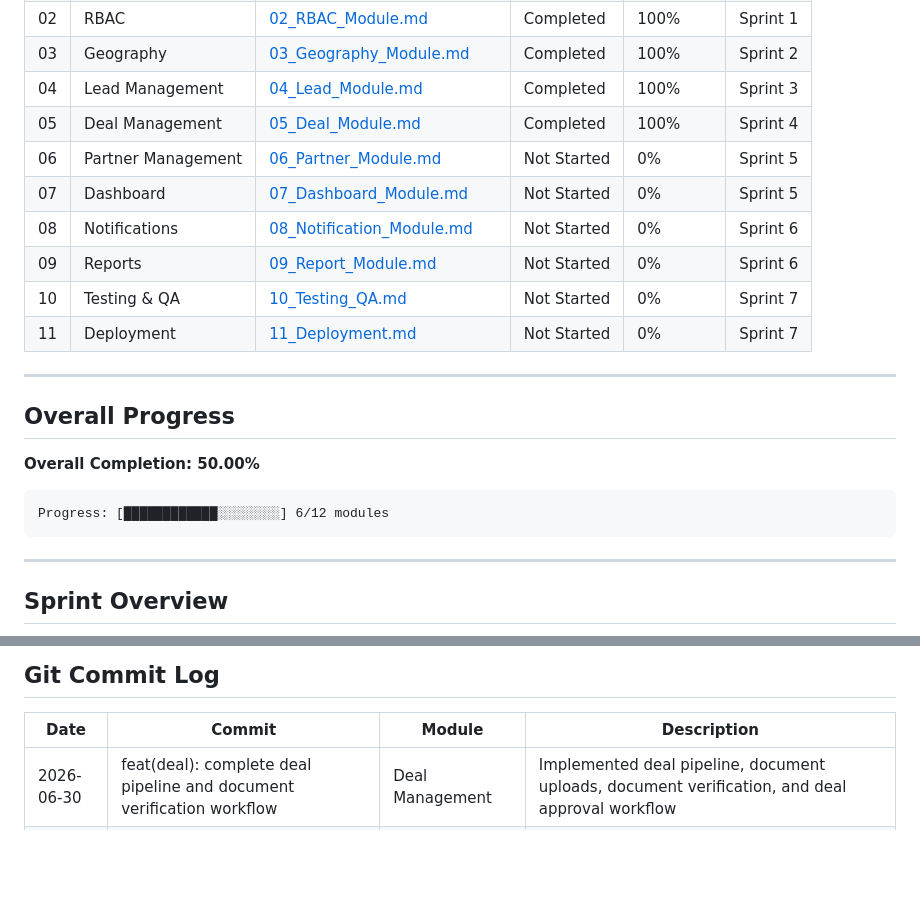
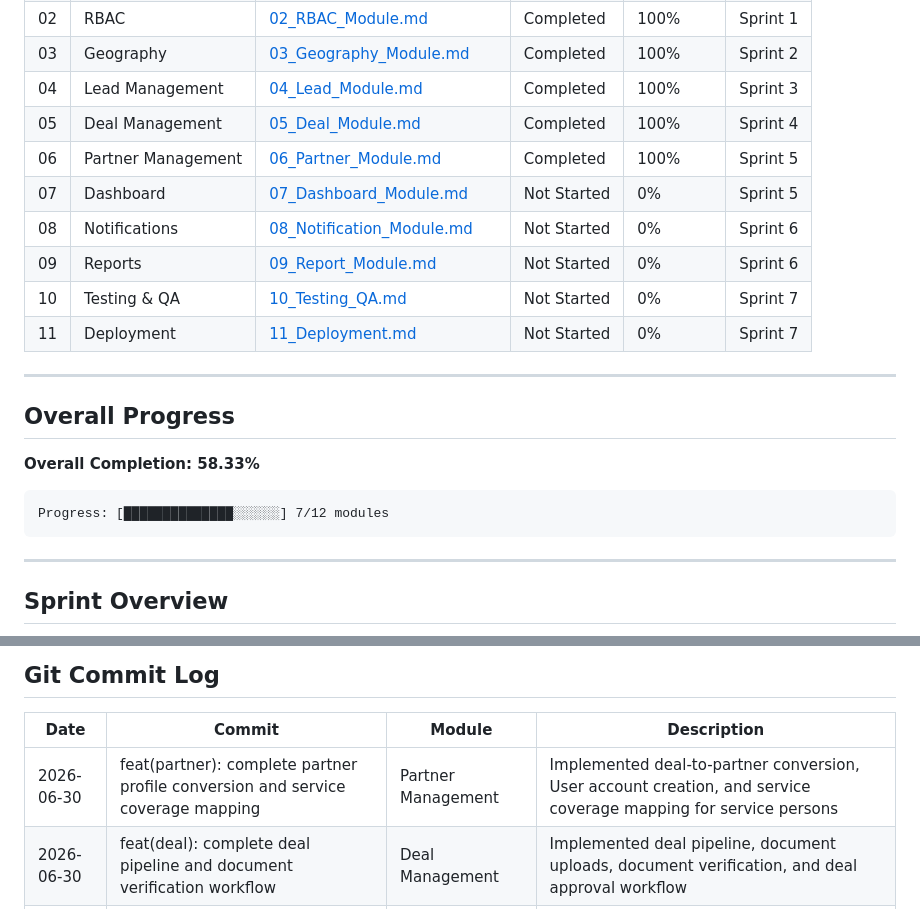
Before and after one commit to arindamuaguria/Manika-CRM-application, a Markdown page: docs/PROJECT_STATUS.md, 2 parts joined by grey strips. Drawn GitHub-style; blank space fills up the shorter version.

Commit message:
docs(status): update implementation progress for partner

````diff
--- a/docs/PROJECT_STATUS.md
+++ b/docs/PROJECT_STATUS.md
@@ -17,7 +17,7 @@
 | 03 | Geography | [03_Geography_Module.md](Tasks/03_Geography_Module.md) | Completed | 100% | Sprint 2 |
 | 04 | Lead Management | [04_Lead_Module.md](Tasks/04_Lead_Module.md) | Completed | 100% | Sprint 3 |
 | 05 | Deal Management | [05_Deal_Module.md](Tasks/05_Deal_Module.md) | Completed | 100% | Sprint 4 |
-| 06 | Partner Management | [06_Partner_Module.md](Tasks/06_Partner_Module.md) | Not Started | 0% | Sprint 5 |
+| 06 | Partner Management | [06_Partner_Module.md](Tasks/06_Partner_Module.md) | Completed | 100% | Sprint 5 |
 | 07 | Dashboard | [07_Dashboard_Module.md](Tasks/07_Dashboard_Module.md) | Not Started | 0% | Sprint 5 |
 | 08 | Notifications | [08_Notification_Module.md](Tasks/08_Notification_Module.md) | Not Started | 0% | Sprint 6 |
 | 09 | Reports | [09_Report_Module.md](Tasks/09_Report_Module.md) | Not Started | 0% | Sprint 6 |
@@ -28,10 +28,10 @@
 
 ## Overall Progress
 
-**Overall Completion: 50.00%**
+**Overall Completion: 58.33%**
 
 ```
-Progress: [████████████░░░░░░░░] 6/12 modules
+Progress: [██████████████░░░░░░] 7/12 modules
 ```
 
 ---
@@ -54,6 +54,7 @@ Progress: [████████████░░░░░░░░] 6/12 mo
 
 | Date | Commit | Module | Description |
 |------|--------|--------|-------------|
+| 2026-06-30 | feat(partner): complete partner profile conversion and service coverage mapping | Partner Management | Implemented deal-to-partner conversion, User account creation, and service coverage mapping for service persons |
 | 2026-06-30 | feat(deal): complete deal pipeline and document verification workflow | Deal Management | Implemented deal pipeline, document uploads, document verification, and deal approval workflow |
 | 2026-06-30 | feat(lead): complete lead lifecycle and auto-assignment | Lead Management | Implemented lead lifecycle, duplicate detection on mobile, BDM data scoping, and geo-based auto-assignment |
 | 2026-06-30 | feat(geography): complete division, territory, and locality management | Geography | Implemented 3-level geographic hierarchy with Google Maps drawing and point-in-polygon geo-matching |
````
Also changed, not shown: docs/Tasks/06_Partner_Module.md (+1 -1 lines).
